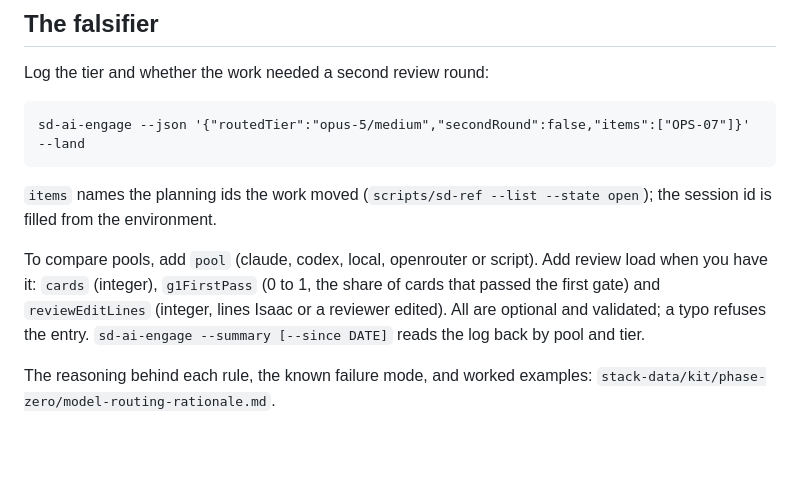
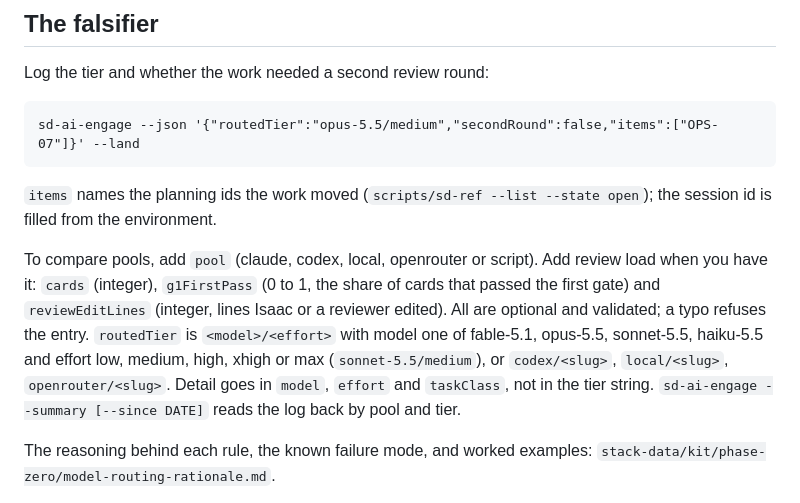
Before and after one commit to risaac09/gene-keys-data, a Markdown page: .claude/model-routing.md, the part around the change. Rendered like a GitHub page; blank space fills up the shorter version.

Commit message:
Refresh phase-zero kit (routedTier vocabulary fix, stack-data #558)
Co-Authored-By: Claude Opus 5.5 <noreply@anthropic.com>

```diff
--- a/.claude/model-routing.md
+++ b/.claude/model-routing.md
@@ -53,7 +53,7 @@ by rarity.
 
 Log the tier and whether the work needed a second review round:
 
-    sd-ai-engage --json '{"routedTier":"opus-5/medium","secondRound":false,"items":["OPS-07"]}' --land
+    sd-ai-engage --json '{"routedTier":"opus-5.5/medium","secondRound":false,"items":["OPS-07"]}' --land
 
 `items` names the planning ids the work moved (`scripts/sd-ref --list --state
 open`); the session id is filled from the environment.
@@ -62,7 +62,11 @@ To compare pools, add `pool` (claude, codex, local, openrouter or script). Add
 review load when you have it: `cards` (integer), `g1FirstPass` (0 to 1, the
 share of cards that passed the first gate) and `reviewEditLines` (integer,
 lines Isaac or a reviewer edited). All are optional and validated; a typo
-refuses the entry. `sd-ai-engage --summary [--since DATE]` reads the log back
+refuses the entry. `routedTier` is `<model>/<effort>` with model one of
+fable-5.1, opus-5.5, sonnet-5.5, haiku-5.5 and effort low, medium, high, xhigh
+or max (`sonnet-5.5/medium`), or `codex/<slug>`, `local/<slug>`, `openrouter/<slug>`.
+Detail goes in `model`, `effort` and `taskClass`, not in the tier string.
+`sd-ai-engage --summary [--since DATE]` reads the log back
 by pool and tier.
 
 The reasoning behind each rule, the known failure mode, and worked examples:
```
